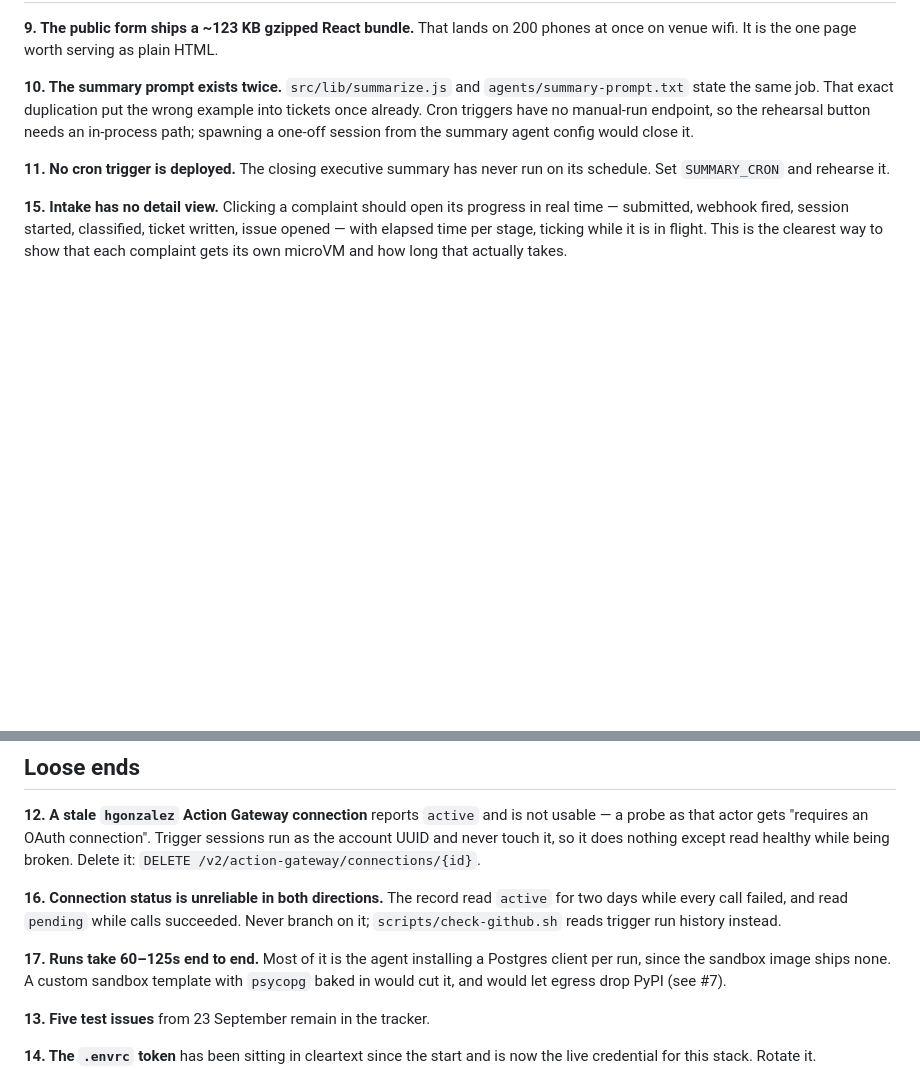
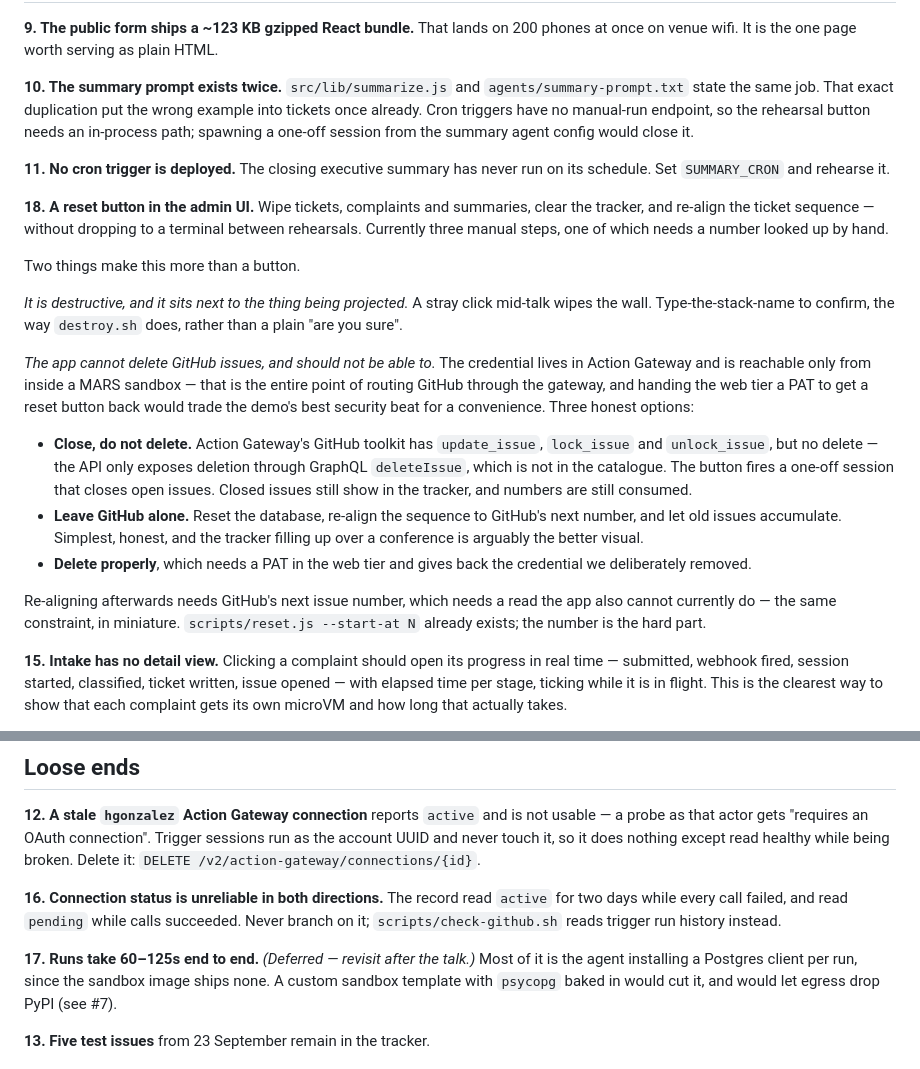
Before and after one commit to hgonzalez-do/facility_issue_demo, a Markdown page: docs/BACKLOG.md, 2 parts joined by grey strips. Drawn GitHub-style; blank space fills up the shorter version.

Commit message:
Backlog: add a reset button (#18), defer #17
The button is straightforward; what it can reach is not. The app has no
GitHub credential by design — it lives in Action Gateway, reachable only
from inside a sandbox — so a web-tier reset cannot delete issues without
handing back the PAT the gateway work removed. Action Gateway's GitHub
toolkit has update_issue and lock_issue but no delete; the API only exposes
deletion through GraphQL. The entry lays out the three honest options rather
than assuming the obvious one works.

Co-Authored-By: Claude Opus 5 <noreply@anthropic.com>

```diff
--- a/docs/BACKLOG.md
+++ b/docs/BACKLOG.md
@@ -49,6 +49,38 @@ spawning a one-off session from the summary agent config would close it.
 **11. No cron trigger is deployed.** The closing executive summary has never
 run on its schedule. Set `SUMMARY_CRON` and rehearse it.
 
+**18. A reset button in the admin UI.** Wipe tickets, complaints and
+summaries, clear the tracker, and re-align the ticket sequence — without
+dropping to a terminal between rehearsals. Currently three manual steps, one
+of which needs a number looked up by hand.
+
+Two things make this more than a button.
+
+*It is destructive, and it sits next to the thing being projected.* A stray
+click mid-talk wipes the wall. Type-the-stack-name to confirm, the way
+`destroy.sh` does, rather than a plain "are you sure".
+
+*The app cannot delete GitHub issues, and should not be able to.* The
+credential lives in Action Gateway and is reachable only from inside a MARS
+sandbox — that is the entire point of routing GitHub through the gateway, and
+handing the web tier a PAT to get a reset button back would trade the demo's
+best security beat for a convenience. Three honest options:
+
+- **Close, do not delete.** Action Gateway's GitHub toolkit has
+  `update_issue`, `lock_issue` and `unlock_issue`, but no delete — the API
+  only exposes deletion through GraphQL `deleteIssue`, which is not in the
+  catalogue. The button fires a one-off session that closes open issues.
+  Closed issues still show in the tracker, and numbers are still consumed.
+- **Leave GitHub alone.** Reset the database, re-align the sequence to
+  GitHub's next number, and let old issues accumulate. Simplest, honest, and
+  the tracker filling up over a conference is arguably the better visual.
+- **Delete properly**, which needs a PAT in the web tier and gives back the
+  credential we deliberately removed.
+
+Re-aligning afterwards needs GitHub's next issue number, which needs a read
+the app also cannot currently do — the same constraint, in miniature.
+`scripts/reset.js --start-at N` already exists; the number is the hard part.
+
 **15. Intake has no detail view.** Clicking a complaint should open its
 progress in real time — submitted, webhook fired, session started,
 classified, ticket written, issue opened — with elapsed time per stage,
@@ -82,7 +114,7 @@ nothing except read healthy while being broken. Delete it:
 calls succeeded. Never branch on it; `scripts/check-github.sh` reads trigger
 run history instead.
 
-**17. Runs take 60–125s end to end.** Most of it is the agent installing a
+**17. Runs take 60–125s end to end.** *(Deferred — revisit after the talk.)* Most of it is the agent installing a
 Postgres client per run, since the sandbox image ships none. A custom
 sandbox template with `psycopg` baked in would cut it, and would let egress
 drop PyPI (see #7).
```
